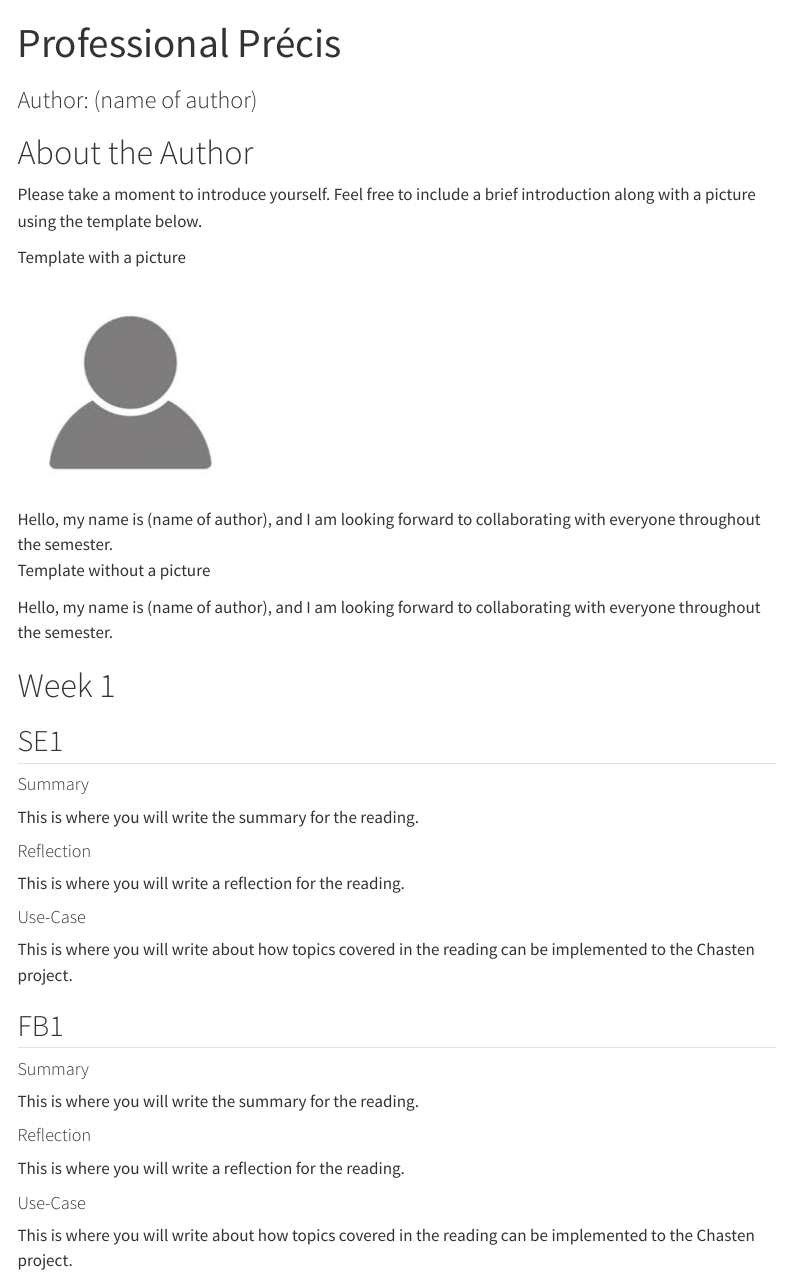
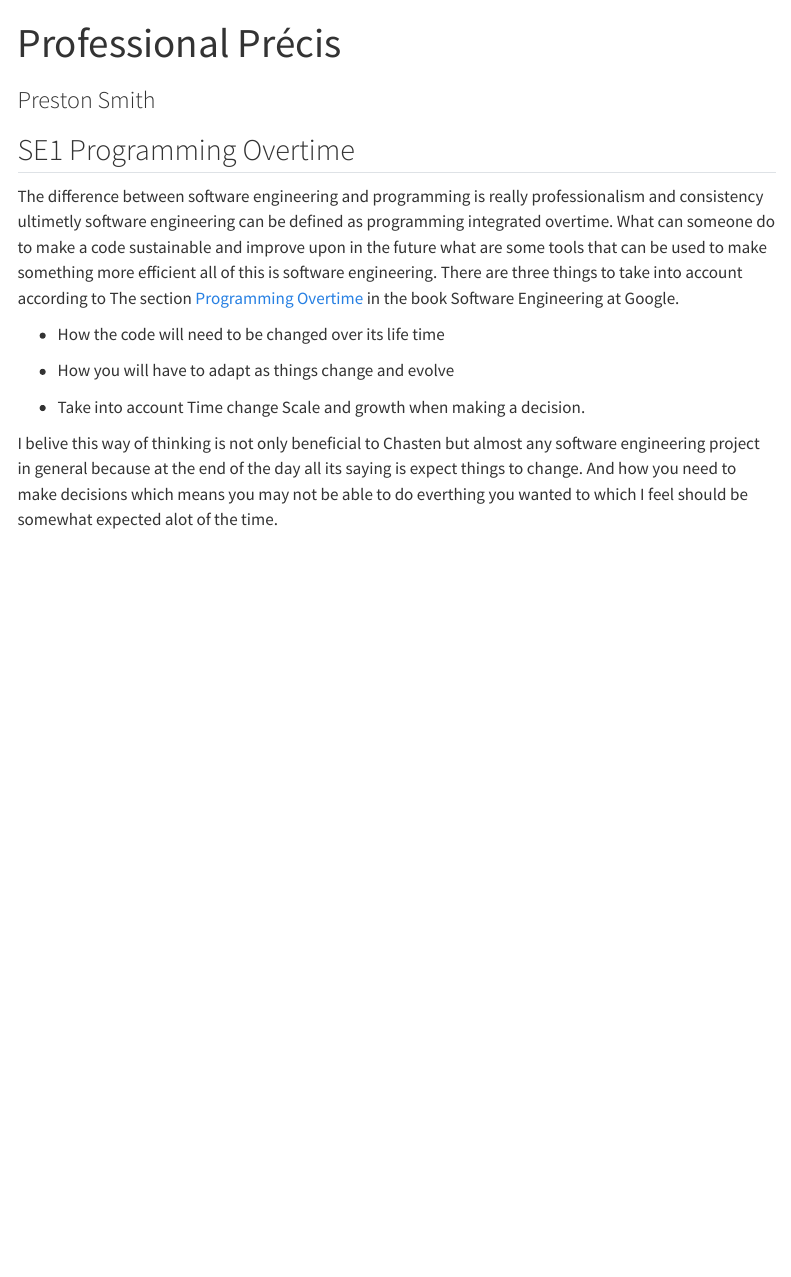
Before and after one commit to Poiuy7312/Template_for_203_Site, a Quarto document (template_for_203_site/index.qmd): the page in a window 1100 px wide, from its top. Rendered offline with R 4.5, knitr and Pandoc in place of Quarto, with nearby package versions; menus at the side of the page are left out.

Commit message:
Created Site

```diff
--- a/template_for_203_site/index.qmd
+++ b/template_for_203_site/index.qmd
@@ -1,47 +1,24 @@
 ---
 title: "Professional Précis"
-subtitle: "Author: (name of author)"
+subtitle: "Preston Smith"
 ---
 
-# About the Author
+## SE1 Programming Overtime
 
-Please take a moment to introduce yourself. Feel free to include a brief introduction along with a picture using the template below.
+The difference between software engineering and programming is really professionalism and
+consistency ultimetly software engineering can be defined as programming integrated overtime.
+What can someone do to make a code sustainable and improve upon in the future what are some
+tools that can be used to make something more efficient all of this is software engineering.
+There are three things to take into account according to The section [Programming Overtime](https://abseil.io/resources/swe-book/html/pr01.html#programming_over_time)
+in the book Software Engineering at Google.
 
-Template with a picture
+- How the code will need to be changed over its life time
 
-![Hello, my name is (name of author), and I am looking forward to collaborating with everyone throughout the semester.](placeholder_profilepic.jpeg)
+- How you will have to adapt as things change and evolve
 
-Template without a picture
+- Take into account Time change Scale and growth when making a decision.
 
-Hello, my name is (name of author), and I am looking forward to collaborating with everyone throughout the semester.
-
-
-# Week 1
-
-## SE1
-
-#### Summary
-
-This is where you will write the summary for the reading.
-
-#### Reflection
-
-This is where you will write a reflection for the reading.
-
-#### Use-Case
-
-This is where you will write about how topics covered in the reading can be implemented to the Chasten project.
-
-## FB1
-
-#### Summary
-
-This is where you will write the summary for the reading.
-
-#### Reflection
-
-This is where you will write a reflection for the reading.
-
-#### Use-Case
-
-This is where you will write about how topics covered in the reading can be implemented to the Chasten project.
+I belive this way of thinking is not only beneficial to Chasten but almost any software
+engineering project in general because at the end of the day all its saying is expect things
+to change. And how you need to make decisions which means you may not be able to do everthing
+you wanted to which I feel should be somewhat expected alot of the time.
```
Also changed, not shown: template_for_203_site/.quarto/idx/index.qmd.json, template_for_203_site/placeholder_profilepic.jpeg (deleted), 7 other files.
